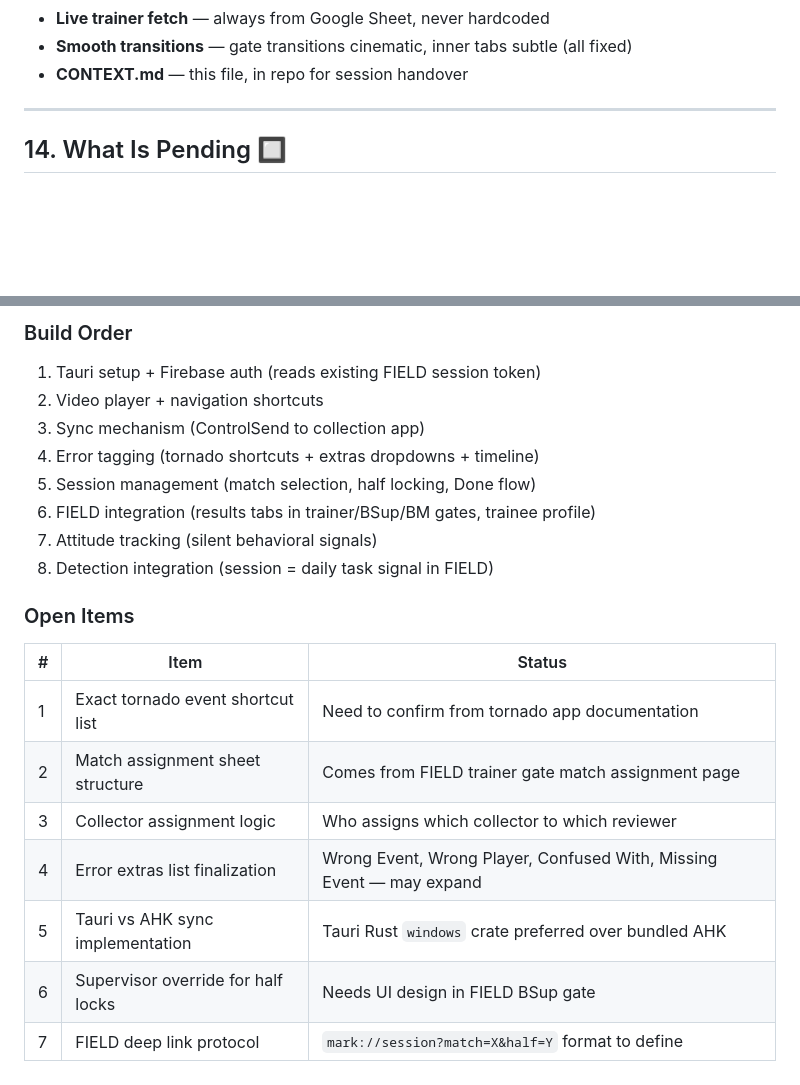
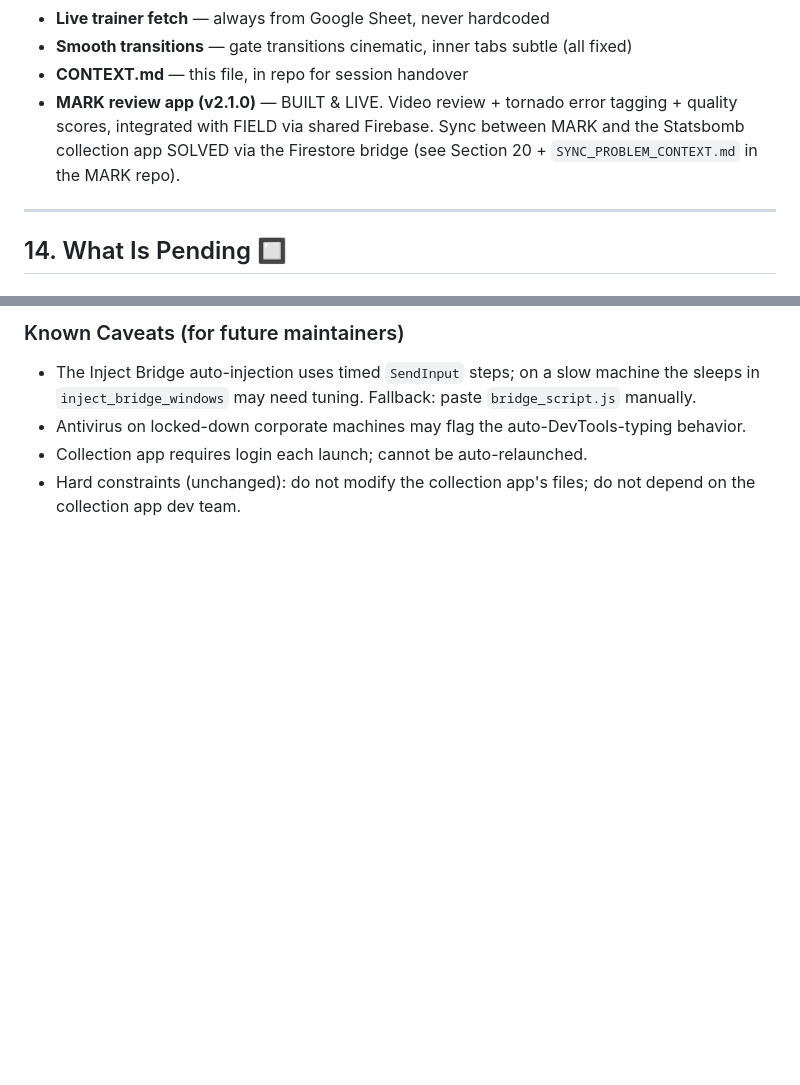
Before and after one commit to ahmedashraf-cyber/flowops, a Markdown page: CONTEXT.md, 2 parts joined by grey strips. GitHub-like rendering; blank space fills up the shorter version.

```diff
--- a/CONTEXT.md
+++ b/CONTEXT.md
@@ -293,6 +293,7 @@ Updated in `initBsupDashboard()` and `btLoginWithCode()`.
 - **Live trainer fetch** — always from Google Sheet, never hardcoded
 - **Smooth transitions** — gate transitions cinematic, inner tabs subtle (all fixed)
 - **CONTEXT.md** — this file, in repo for session handover
+- **MARK review app (v2.1.0)** — BUILT & LIVE. Video review + tornado error tagging + quality scores, integrated with FIELD via shared Firebase. Sync between MARK and the Statsbomb collection app SOLVED via the Firestore bridge (see Section 20 + `SYNC_PROBLEM_CONTEXT.md` in the MARK repo).
 
 ---
 
@@ -634,21 +627,8 @@ Higher = better. 100 = perfect. Inverted from the original document (which had l
 
-### Build Order
-1. Tauri setup + Firebase auth (reads existing FIELD session token)
-2. Video player + navigation shortcuts
-3. Sync mechanism (ControlSend to collection app)
-4. Error tagging (tornado shortcuts + extras dropdowns + timeline)
-5. Session management (match selection, half locking, Done flow)
-6. FIELD integration (results tabs in trainer/BSup/BM gates, trainee profile)
-7. Attitude tracking (silent behavioral signals)
-8. Detection integration (session = daily task signal in FIELD)
-
-### Open Items
-| # | Item | Status |
-|---|------|--------|
-| 1 | Exact tornado event shortcut list | Need to confirm from tornado app documentation |
-| 2 | Match assignment sheet structure | Comes from FIELD trainer gate match assignment page |
-| 3 | Collector assignment logic | Who assigns which collector to which reviewer |
-| 4 | Error extras list finalization | Wrong Event, Wrong Player, Confused With, Missing Event — may expand |
-| 5 | Tauri vs AHK sync implementation | Tauri Rust `windows` crate preferred over bundled AHK |
-| 6 | Supervisor override for half locks | Needs UI design in FIELD BSup gate |
-| 7 | FIELD deep link protocol | `mark://session?match=X&half=Y` format to define |
+### Known Caveats (for future maintainers)
+- The Inject Bridge auto-injection uses timed `SendInput` steps; on a slow machine the sleeps
+  in `inject_bridge_windows` may need tuning. Fallback: paste `bridge_script.js` manually.
+- Antivirus on locked-down corporate machines may flag the auto-DevTools-typing behavior.
+- Collection app requires login each launch; cannot be auto-relaunched.
+- Hard constraints (unchanged): do not modify the collection app's files; do not depend on
+  the collection app dev team.
```
Also changed, not shown: other parts of CONTEXT.md (+67 -75 lines).
